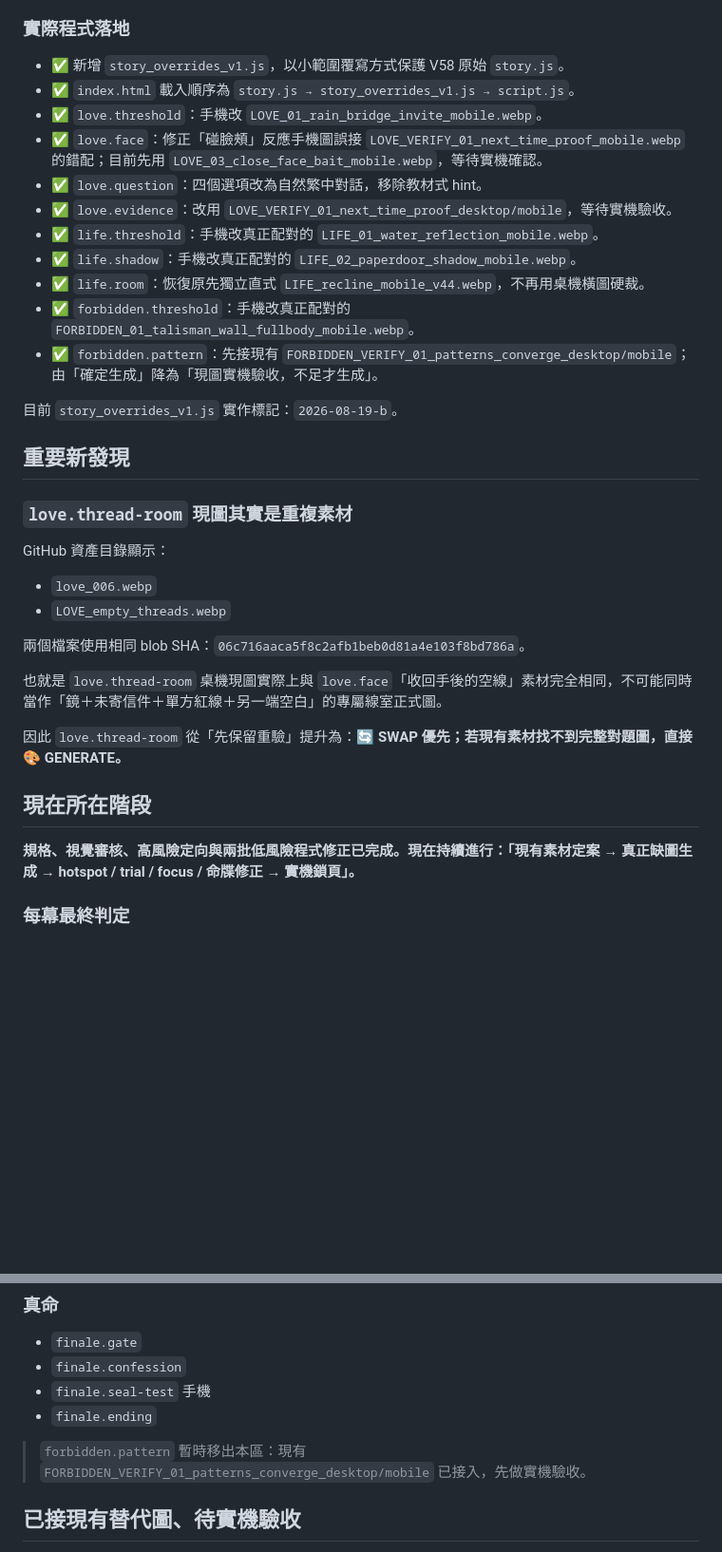
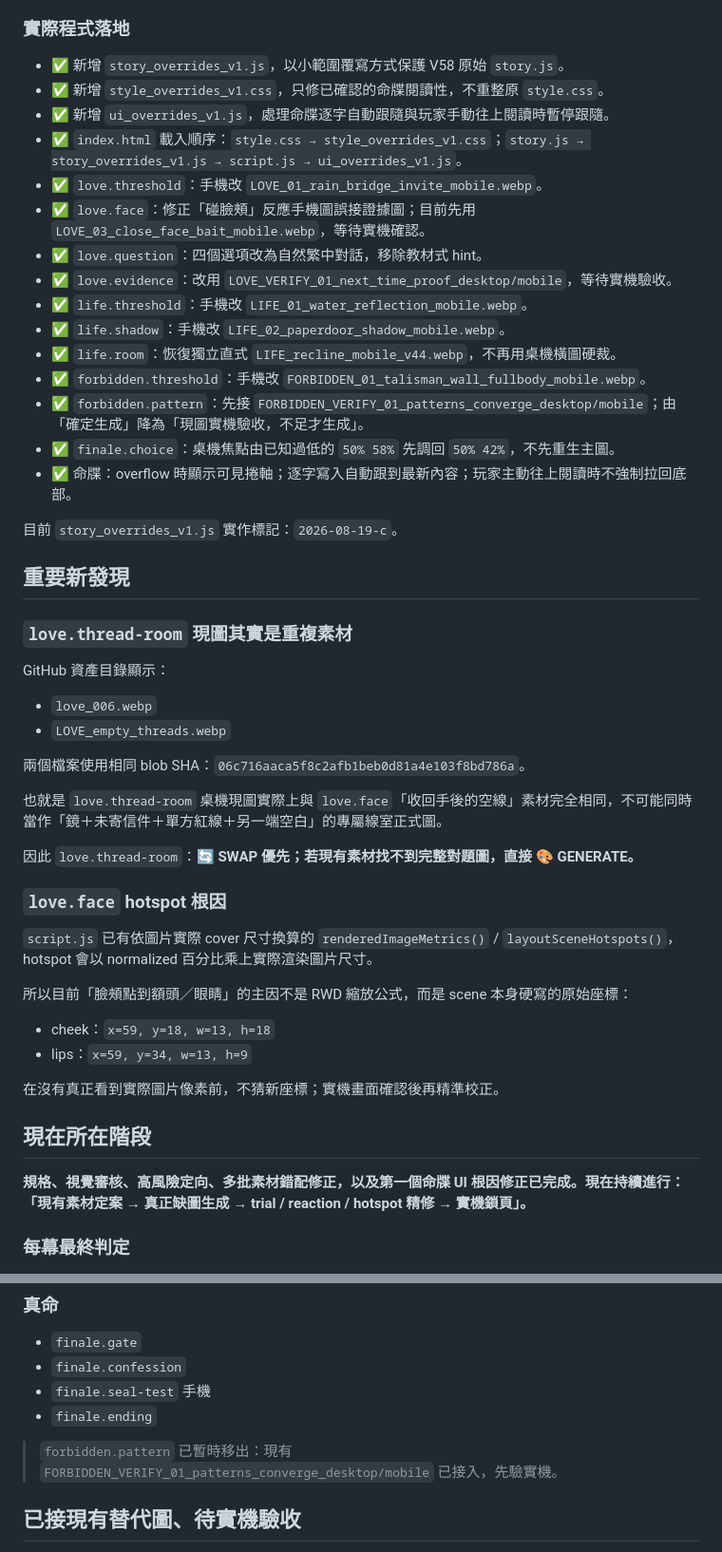
Before and after one commit to edufmsc/SakuraHiddenShrine, a Markdown page: scene-lock-v1/STATUS_V1.md, 2 parts joined by grey strips. Shown at 95% size. GitHub-like rendering; blank space fills up the shorter version.

Commit message:
docs: record destiny UI and final focus fixes

```diff
--- a/scene-lock-v1/STATUS_V1.md
+++ b/scene-lock-v1/STATUS_V1.md
@@ -39,18 +39,22 @@
 
 ### 實際程式落地
 - ✅ 新增 `story_overrides_v1.js`，以小範圍覆寫方式保護 V58 原始 `story.js`。
-- ✅ `index.html` 載入順序為 `story.js → story_overrides_v1.js → script.js`。
+- ✅ 新增 `style_overrides_v1.css`，只修已確認的命牒閱讀性，不重整原 `style.css`。
+- ✅ 新增 `ui_overrides_v1.js`，處理命牒逐字自動跟隨與玩家手動往上閱讀時暫停跟隨。
+- ✅ `index.html` 載入順序：`style.css → style_overrides_v1.css`；`story.js → story_overrides_v1.js → script.js → ui_overrides_v1.js`。
 - ✅ `love.threshold`：手機改 `LOVE_01_rain_bridge_invite_mobile.webp`。
-- ✅ `love.face`：修正「碰臉頰」反應手機圖誤接 `LOVE_VERIFY_01_next_time_proof_mobile.webp` 的錯配；目前先用 `LOVE_03_close_face_bait_mobile.webp`，等待實機確認。
+- ✅ `love.face`：修正「碰臉頰」反應手機圖誤接證據圖；目前先用 `LOVE_03_close_face_bait_mobile.webp`，等待實機確認。
 - ✅ `love.question`：四個選項改為自然繁中對話，移除教材式 hint。
 - ✅ `love.evidence`：改用 `LOVE_VERIFY_01_next_time_proof_desktop/mobile`，等待實機驗收。
-- ✅ `life.threshold`：手機改真正配對的 `LIFE_01_water_reflection_mobile.webp`。
-- ✅ `life.shadow`：手機改真正配對的 `LIFE_02_paperdoor_shadow_mobile.webp`。
-- ✅ `life.room`：恢復原先獨立直式 `LIFE_recline_mobile_v44.webp`，不再用桌機橫圖硬裁。
-- ✅ `forbidden.threshold`：手機改真正配對的 `FORBIDDEN_01_talisman_wall_fullbody_mobile.webp`。
-- ✅ `forbidden.pattern`：先接現有 `FORBIDDEN_VERIFY_01_patterns_converge_desktop/mobile`；由「確定生成」降為「現圖實機驗收，不足才生成」。
+- ✅ `life.threshold`：手機改 `LIFE_01_water_reflection_mobile.webp`。
+- ✅ `life.shadow`：手機改 `LIFE_02_paperdoor_shadow_mobile.webp`。
+- ✅ `life.room`：恢復獨立直式 `LIFE_recline_mobile_v44.webp`，不再用桌機橫圖硬裁。
+- ✅ `forbidden.threshold`：手機改 `FORBIDDEN_01_talisman_wall_fullbody_mobile.webp`。
+- ✅ `forbidden.pattern`：先接 `FORBIDDEN_VERIFY_01_patterns_converge_desktop/mobile`；由「確定生成」降為「現圖實機驗收，不足才生成」。
+- ✅ `finale.choice`：桌機焦點由已知過低的 `50% 58%` 先調回 `50% 42%`，不先重生主圖。
+- ✅ 命牒：overflow 時顯示可見捲軸；逐字寫入自動跟到最新內容；玩家主動往上閱讀時不強制拉回底部。
 
-目前 `story_overrides_v1.js` 實作標記：`2026-08-19-b`。
+目前 `story_overrides_v1.js` 實作標記：`2026-08-19-c`。
 
 ## 重要新發現
 
@@ -64,11 +68,21 @@ GitHub 資產目錄顯示：
 
 也就是 `love.thread-room` 桌機現圖實際上與 `love.face`「收回手後的空線」素材完全相同，不可能同時當作「鏡＋未寄信件＋單方紅線＋另一端空白」的專屬線室正式圖。
 
-因此 `love.thread-room` 從「先保留重驗」提升為：**🔄 SWAP 優先；若現有素材找不到完整對題圖，直接 🎨 GENERATE。**
+因此 `love.thread-room`：**🔄 SWAP 優先；若現有素材找不到完整對題圖，直接 🎨 GENERATE。**
+
+### `love.face` hotspot 根因
+
+`script.js` 已有依圖片實際 cover 尺寸換算的 `renderedImageMetrics()` / `layoutSceneHotspots()`，hotspot 會以 normalized 百分比乘上實際渲染圖片尺寸。
+
+所以目前「臉頰點到額頭／眼睛」的主因不是 RWD 縮放公式，而是 scene 本身硬寫的原始座標：
+- cheek：`x=59, y=18, w=13, h=18`
+- lips：`x=59, y=34, w=13, h=9`
+
+在沒有真正看到實際圖片像素前，不猜新座標；實機畫面確認後再精準校正。
 
 ## 現在所在階段
 
-**規格、視覺審核、高風險定向與兩批低風險程式修正已完成。現在持續進行：「現有素材定案 → 真正缺圖生成 → hotspot / trial / focus / 命牒修正 → 實機鎖頁」。**
+**規格、視覺審核、高風險定向、多批素材錯配修正，以及第一個命牒 UI 根因修正已完成。現在持續進行：「現有素材定案 → 真正缺圖生成 → trial / reaction / hotspot 精修 → 實機鎖頁」。**
 
 ### 每幕最終判定
 - `✅ USE`：現圖直接使用。
@@ -102,7 +116,7 @@ GitHub 資產目錄顯示：
 - `finale.seal-test` 手機
 - `finale.ending`
 
-> `forbidden.pattern` 暫時移出本區：現有 `FORBIDDEN_VERIFY_01_patterns_converge_desktop/mobile` 已接入，先做實機驗收。
+> `forbidden.pattern` 已暫時移出：現有 `FORBIDDEN_VERIFY_01_patterns_converge_desktop/mobile` 已接入，先驗實機。
 
 ## 已接現有替代圖、待實機驗收
 
```
Also changed, not shown: other parts of scene-lock-v1/STATUS_V1.md (+9 -7 lines).
